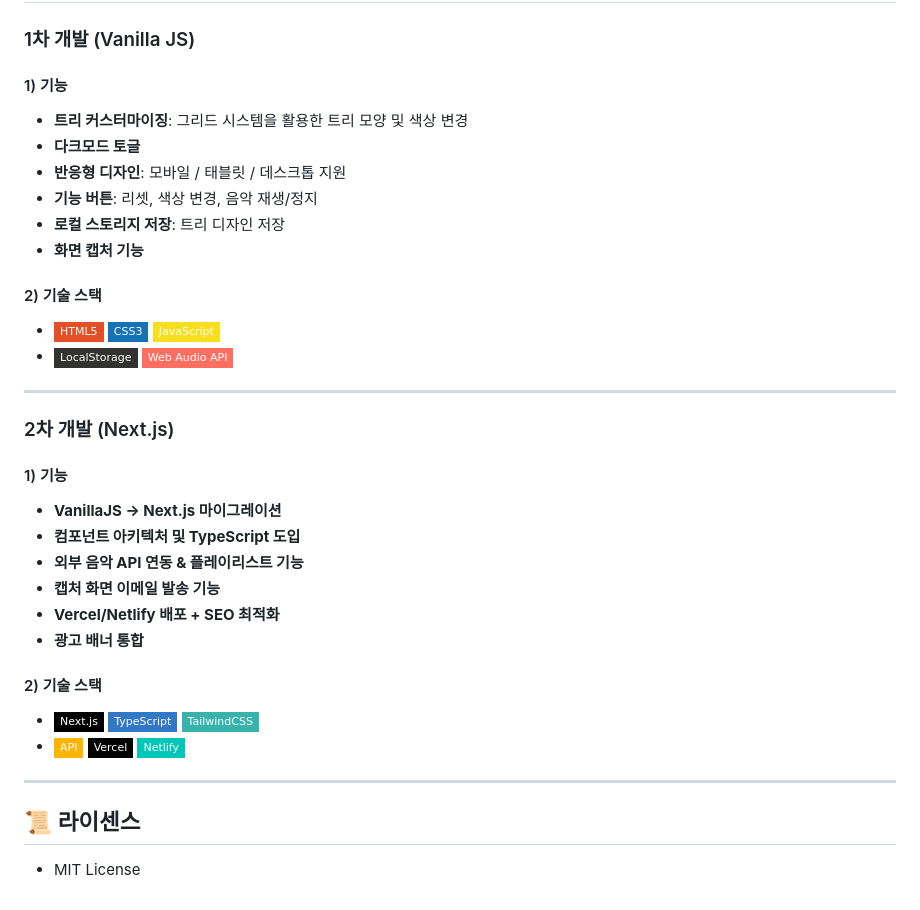
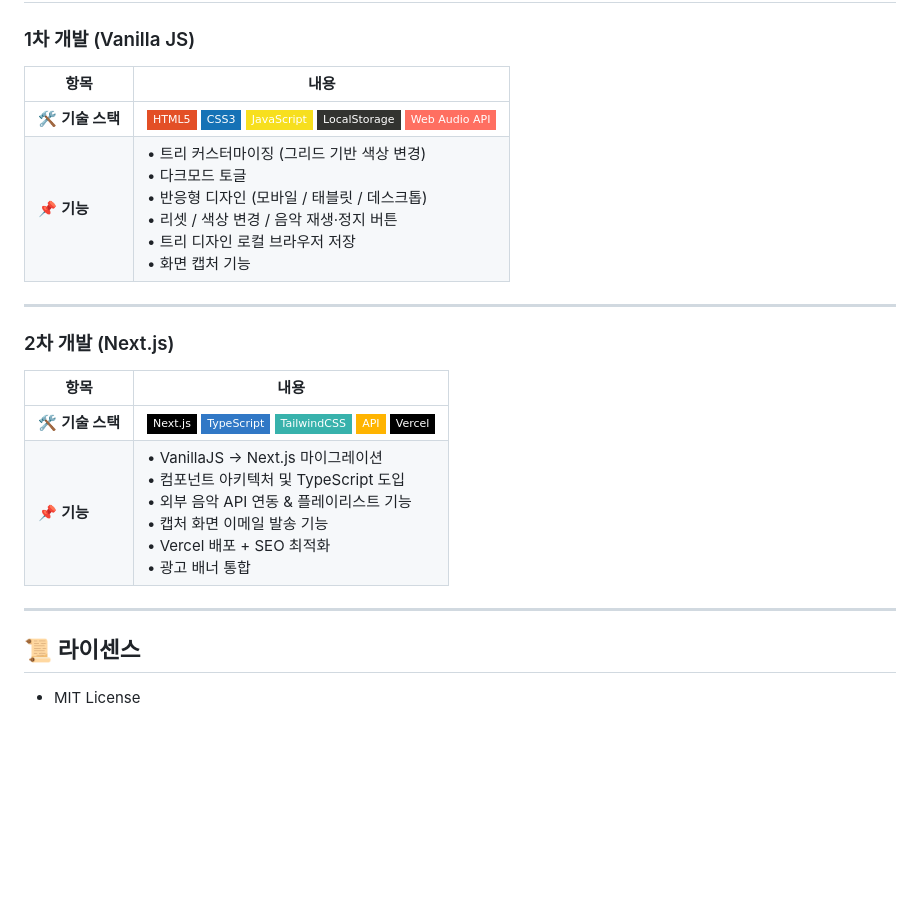
Before and after one commit to devellybutton/christmas_tree_card, a Markdown page: README.md, the part around one of its changes. Drawn GitHub-style; badges without logos; blank space fills up the shorter version.

Commit message:
문서 표로 깔끔하게 정리

```diff
--- a/README.md
+++ b/README.md
@@ -37,47 +37,21 @@
 
 ### 1차 개발 (Vanilla JS)
 
-#### 1) 기능
-
-- **트리 커스터마이징**: 그리드 시스템을 활용한 트리 모양 및 색상 변경
-- **다크모드 토글**
-- **반응형 디자인**: 모바일 / 태블릿 / 데스크톱 지원
-- **기능 버튼**: 리셋, 색상 변경, 음악 재생/정지
-- **로컬 스토리지 저장**: 트리 디자인 저장
-- **화면 캡처 기능**
-
-#### 2) 기술 스택
-
-- ![HTML5](https://img.shields.io/badge/HTML5-E34F26?style=flat-square&logo=html5&logoColor=white)
-  ![CSS3](https://img.shields.io/badge/CSS3-1572B6?style=flat-square&logo=css3&logoColor=white)
-  ![JavaScript](https://img.shields.io/badge/JavaScript-F7DF1E?style=flat-square&logo=javascript&logoColor=black)
-- ![LocalStorage](https://img.shields.io/badge/LocalStorage-323330?style=flat-square&logo=windowsterminal&logoColor=white)
-  ![Web Audio API](https://img.shields.io/badge/Web%20Audio%20API-FF6F61?style=flat-square&logo=music&logoColor=white)
+| 항목 | 내용 |
+|------|------|
+| 🛠️ **기술 스택** | ![HTML5](https://img.shields.io/badge/HTML5-E34F26?style=flat-square&logo=html5&logoColor=white) ![CSS3](https://img.shields.io/badge/CSS3-1572B6?style=flat-square&logo=css3&logoColor=white)  ![JavaScript](https://img.shields.io/badge/JavaScript-F7DF1E?style=flat-square&logo=javascript&logoColor=black) ![LocalStorage](https://img.shields.io/badge/LocalStorage-323330?style=flat-square&logo=windowsterminal&logoColor=white) ![Web Audio API](https://img.shields.io/badge/Web%20Audio%20API-FF6F61?style=flat-square&logo=music&logoColor=white) |
+| 📌 **기능** | • 트리 커스터마이징 (그리드 기반 색상 변경) <br> • 다크모드 토글 <br> • 반응형 디자인 (모바일 / 태블릿 / 데스크톱) <br> • 리셋 / 색상 변경 / 음악 재생·정지 버튼 <br> • 트리 디자인 로컬 브라우저 저장 <br> • 화면 캡처 기능 |
 
 ---
 
 ### 2차 개발 (Next.js)
 
-#### 1) 기능
-
-- **VanillaJS → Next.js 마이그레이션**
-- **컴포넌트 아키텍처 및 TypeScript 도입**
-- **외부 음악 API 연동 & 플레이리스트 기능**
-- **캡처 화면 이메일 발송 기능**
-- **Vercel/Netlify 배포 + SEO 최적화**
-- **광고 배너 통합**
-
-#### 2) 기술 스택
-
-- ![Next.js](https://img.shields.io/badge/Next.js-000000?style=flat-square&logo=nextdotjs&logoColor=white)
-  ![TypeScript](https://img.shields.io/badge/TypeScript-3178C6?style=flat-square&logo=typescript&logoColor=white)
-  ![TailwindCSS](https://img.shields.io/badge/TailwindCSS-38B2AC?style=flat-square&logo=tailwind-css&logoColor=white)
-- ![API](https://img.shields.io/badge/API-FFB400?style=flat-square&logo=plug&logoColor=white)
-  ![Vercel](https://img.shields.io/badge/Vercel-000000?style=flat-square&logo=vercel&logoColor=white)
-  ![Netlify](https://img.shields.io/badge/Netlify-00C7B7?style=flat-square&logo=netlify&logoColor=white)
+| 항목 | 내용 |
+|------|------|
+| 🛠️ **기술 스택** | ![Next.js](https://img.shields.io/badge/Next.js-000000?style=flat-square&logo=nextdotjs&logoColor=white) ![TypeScript](https://img.shields.io/badge/TypeScript-3178C6?style=flat-square&logo=typescript&logoColor=white) ![TailwindCSS](https://img.shields.io/badge/TailwindCSS-38B2AC?style=flat-square&logo=tailwind-css&logoColor=white) ![API](https://img.shields.io/badge/API-FFB400?style=flat-square&logo=plug&logoColor=white) ![Vercel](https://img.shields.io/badge/Vercel-000000?style=flat-square&logo=vercel&logoColor=white)  |
+| 📌 **기능** | • VanillaJS → Next.js 마이그레이션 <br> • 컴포넌트 아키텍처 및 TypeScript 도입 <br> • 외부 음악 API 연동 & 플레이리스트 기능 <br> • 캡처 화면 이메일 발송 기능 <br> • Vercel 배포 + SEO 최적화 <br> • 광고 배너 통합  |
 
 ---
 
 ## 📜 라이센스
-
 - MIT License
```
Also changed, not shown: other parts of README.md (+2 -2 lines).
